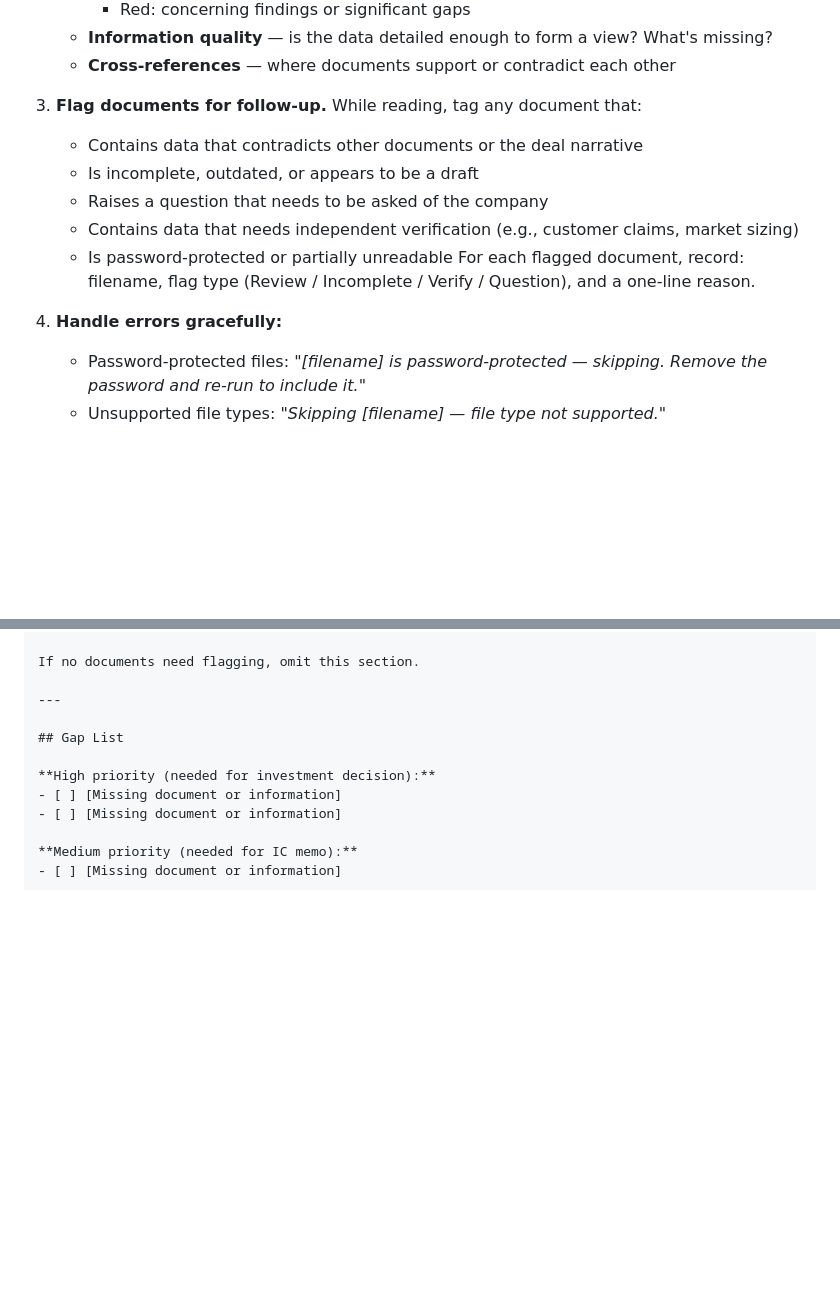
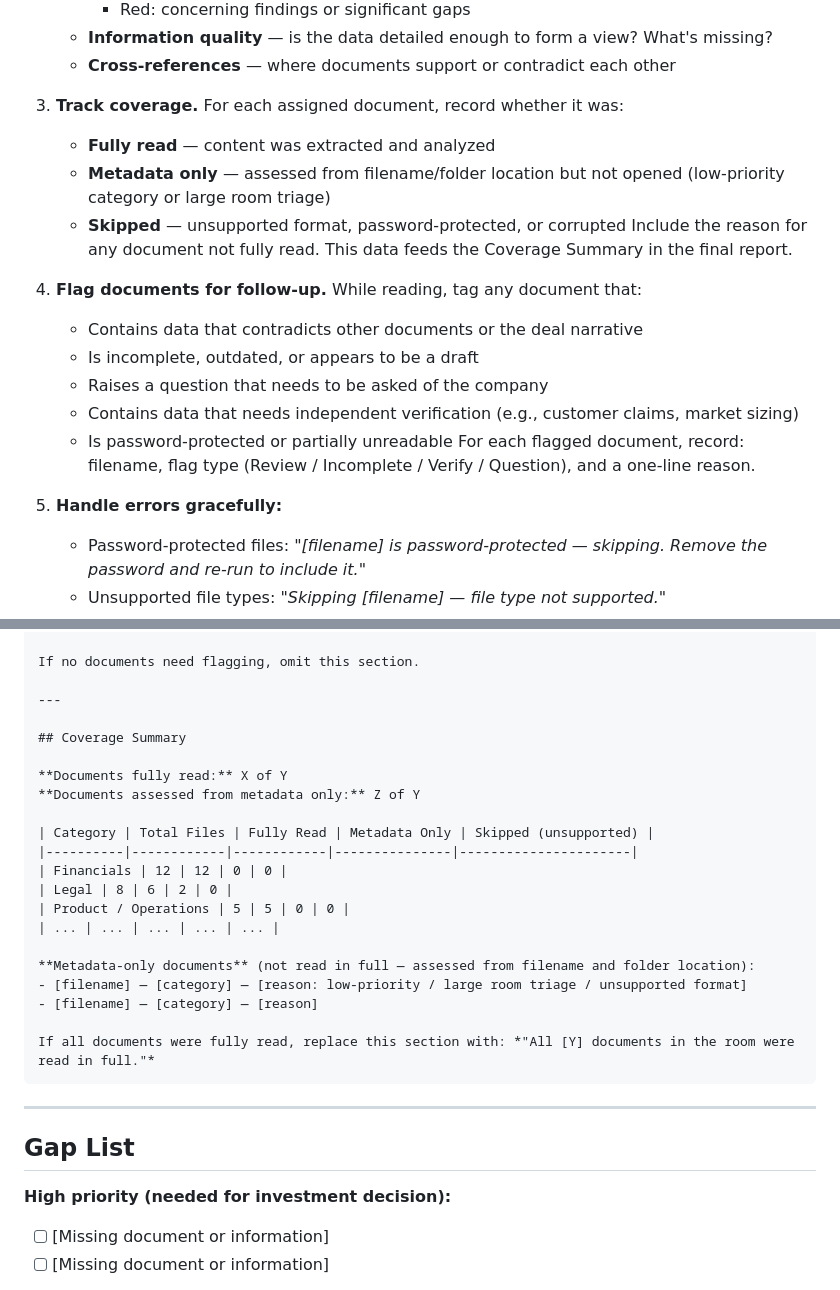
Before and after one commit to bwadecodes/dealflow, a Markdown page: dd-dataroom/SKILL.md, 2 parts joined by grey strips. Rendered like a GitHub page; blank space fills up the shorter version.

````diff
--- a/dd-dataroom/SKILL.md
+++ b/dd-dataroom/SKILL.md
@@ -188,7 +188,13 @@ Each subagent should:
    - **Information quality** — is the data detailed enough to form a view? What's missing?
    - **Cross-references** — where documents support or contradict each other
 
-3. **Flag documents for follow-up.** While reading, tag any document that:
+3. **Track coverage.** For each assigned document, record whether it was:
+   - **Fully read** — content was extracted and analyzed
+   - **Metadata only** — assessed from filename/folder location but not opened (low-priority category or large room triage)
+   - **Skipped** — unsupported format, password-protected, or corrupted
+   Include the reason for any document not fully read. This data feeds the Coverage Summary in the final report.
+
+4. **Flag documents for follow-up.** While reading, tag any document that:
    - Contains data that contradicts other documents or the deal narrative
    - Is incomplete, outdated, or appears to be a draft
    - Raises a question that needs to be asked of the company
@@ -196,7 +202,7 @@ Each subagent should:
    - Is password-protected or partially unreadable
    For each flagged document, record: filename, flag type (Review / Incomplete / Verify / Question), and a one-line reason.
 
-3. **Handle errors gracefully:**
+5. **Handle errors gracefully:**
    - Password-protected files: *"[filename] is password-protected — skipping. Remove the password and re-run to include it."*
    - Unsupported file types: *"Skipping [filename] — file type not supported."*
    - Corrupted files: *"Could not read [filename] — file may be corrupted."*
@@ -309,6 +315,27 @@ If no documents need flagging, omit this section.
 
 ---
 
+## Coverage Summary
+
+**Documents fully read:** X of Y
+**Documents assessed from metadata only:** Z of Y
+
+| Category | Total Files | Fully Read | Metadata Only | Skipped (unsupported) |
+|----------|------------|------------|---------------|----------------------|
+| Financials | 12 | 12 | 0 | 0 |
+| Legal | 8 | 6 | 2 | 0 |
+| Product / Operations | 5 | 5 | 0 | 0 |
+| ... | ... | ... | ... | ... |
+
+**Metadata-only documents** (not read in full — assessed from filename and folder location):
+- [filename] — [category] — [reason: low-priority / large room triage / unsupported format]
+- [filename] — [category] — [reason]
+
+If all documents were fully read, replace this section with: *"All [Y] documents in the room were read in full."*
+```
+
+---
+
 ## Gap List
 
 **High priority (needed for investment decision):**
````
Also changed, not shown: README.md (+2 -1 lines), docs/cfo-cost-guide.md (+25 -0 lines).
